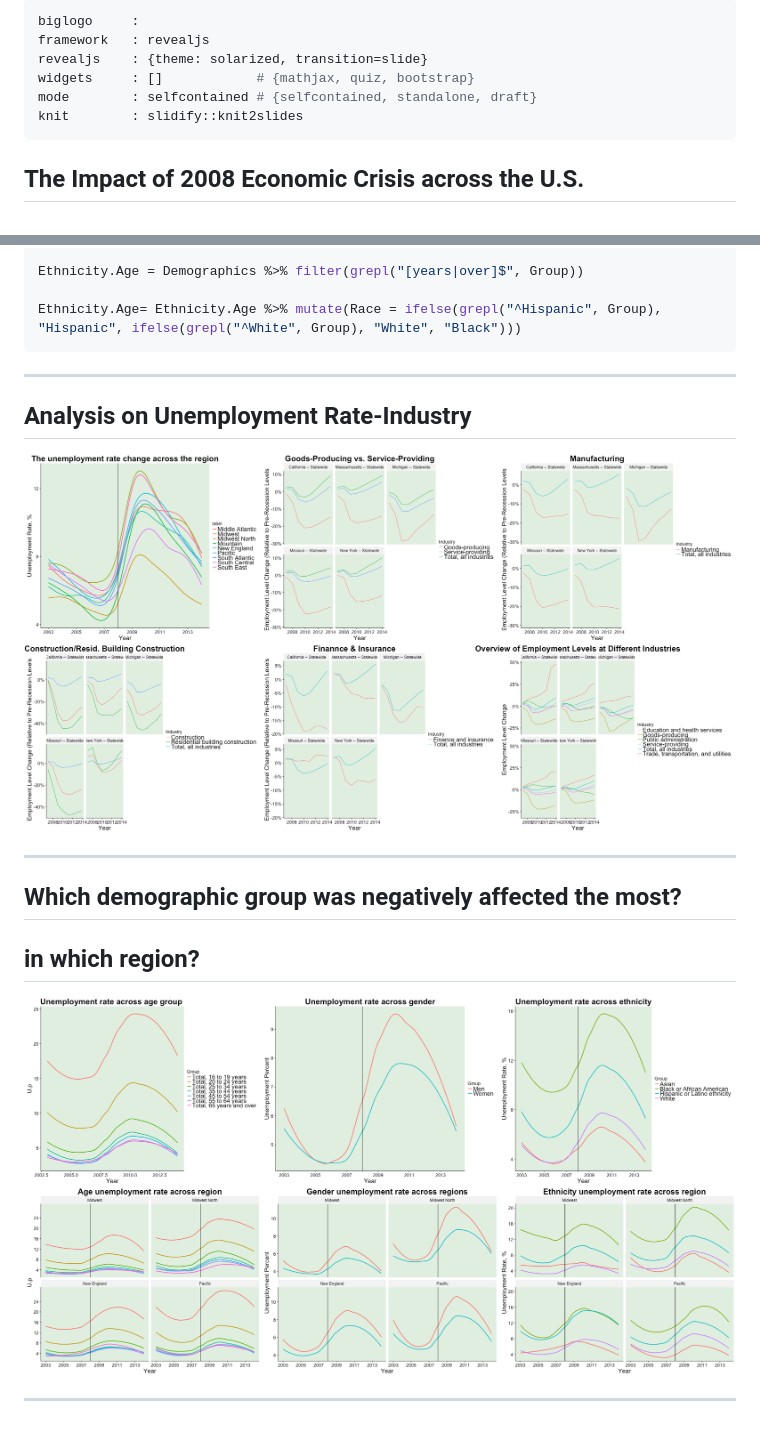
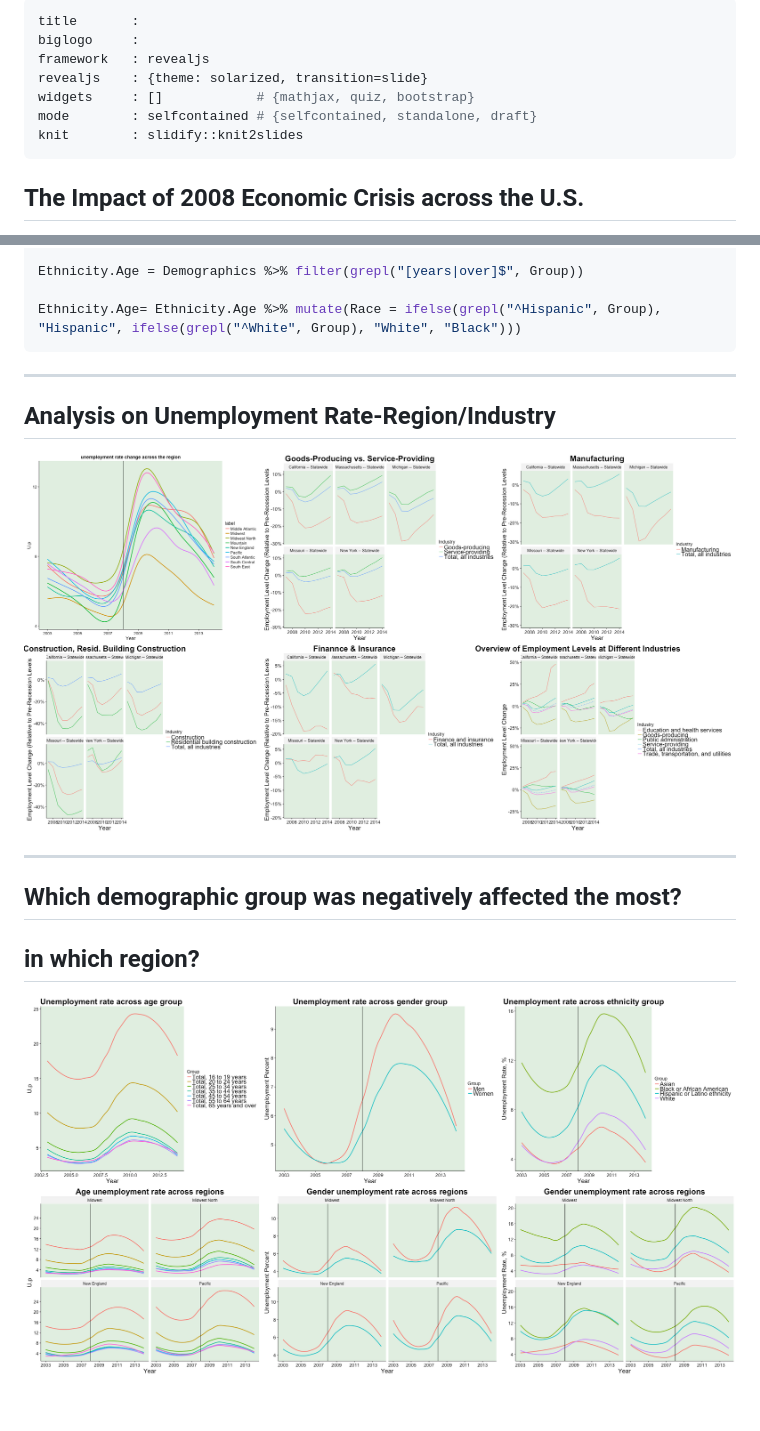
Before and after one commit to ineskimeh4/final_presentation, a Markdown page: index.md, 2 parts joined by grey strips. GitHub-like rendering; pictures changed too: figure/unnamed-chunk-4-1.png, figure/unnamed-chunk-5-1.png.

````diff
--- a/index.md
+++ b/index.md
@@ -1,4 +1,5 @@
 ---
+title       :
 biglogo     :
 framework   : revealjs
 revealjs    : {theme: solarized, transition=slide}
@@ -6,6 +7,8 @@ widgets     : []            # {mathjax, quiz, bootstrap}
 mode        : selfcontained # {selfcontained, standalone, draft}
 knit        : slidify::knit2slides
 ---
+
+
 
 
 ## The Impact of 2008 Economic Crisis across the U.S.
@@ -43,9 +46,9 @@ Ethnicity.Age = Demographics %>% filter(grepl("[years|over]$", Group))
 Ethnicity.Age= Ethnicity.Age %>% mutate(Race = ifelse(grepl("^Hispanic", Group), "Hispanic", ifelse(grepl("^White", Group), "White", "Black")))
 ```
 
+---
 
----
-## Analysis on Unemployment Rate-Industry
+## Analysis on Unemployment Rate-Region/Industry
 
 
 
@@ -63,11 +66,4 @@ Ethnicity.Age= Ethnicity.Age %>% mutate(Race = ifelse(grepl("^Hispanic", Group),
 
 ## Which demographic group was negatively affected the most?
 ## in which region?
-
-
-
-
-
 ![plot of chunk unnamed-chunk-5](figure/unnamed-chunk-5-1.png)
-
----
````
Also changed, not shown: 2 other files.
